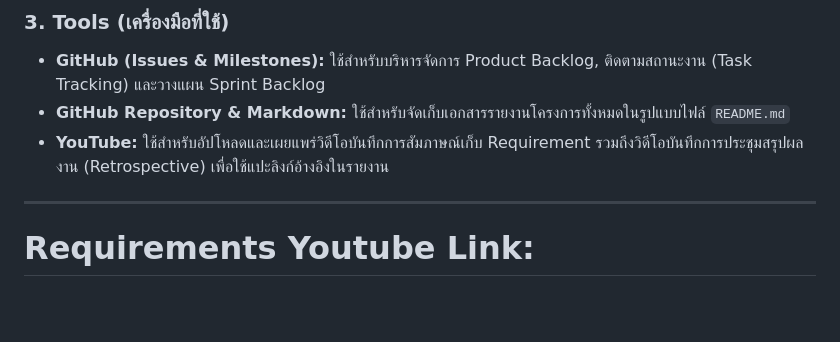
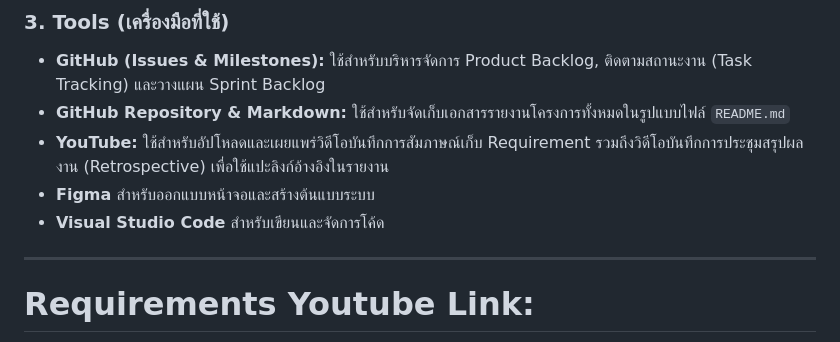
Before and after one commit to iamrealikea/placeholder, a Markdown page: README.md, the part around the change. Drawn GitHub-style; blank space fills up the shorter version.

Commit message:
Update tools section in README.md
Added Figma and Visual Studio Code to tools section.

```diff
--- a/README.md
+++ b/README.md
@@ -163,6 +163,8 @@
 * **GitHub (Issues & Milestones):** ใช้สำหรับบริหารจัดการ Product Backlog, ติดตามสถานะงาน (Task Tracking) และวางแผน Sprint Backlog
 * **GitHub Repository & Markdown:** ใช้สำหรับจัดเก็บเอกสารรายงานโครงการทั้งหมดในรูปแบบไฟล์ `README.md`
 * **YouTube:** ใช้สำหรับอัปโหลดและเผยแพร่วิดีโอบันทึกการสัมภาษณ์เก็บ Requirement รวมถึงวิดีโอบันทึกการประชุมสรุปผลงาน (Retrospective) เพื่อใช้แปะลิงก์อ้างอิงในรายงาน
+* **Figma** สำหรับออกแบบหน้าจอและสร้างต้นแบบระบบ
+* **Visual Studio Code** สำหรับเขียนและจัดการโค้ด
 ---
 # Requirements Youtube Link:
 https://youtu.be/-l-ONZ0Nss0
```
